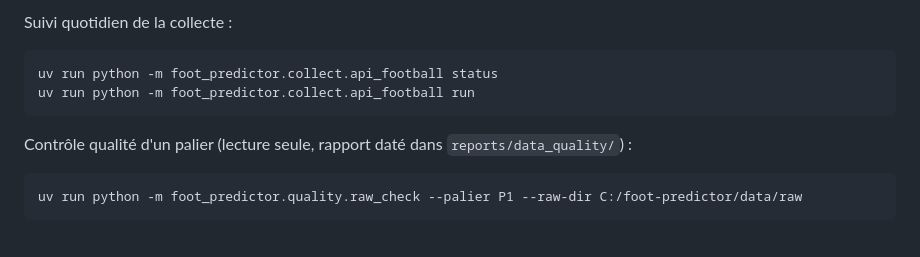
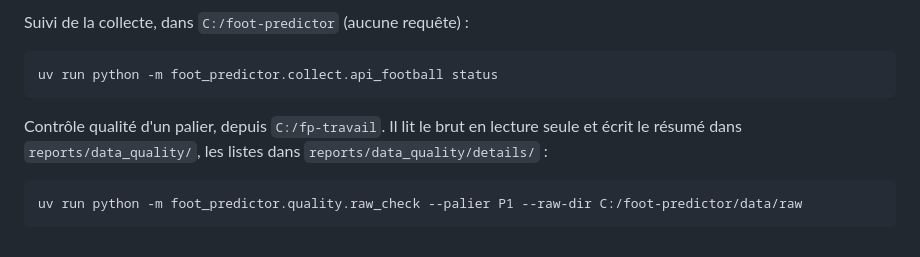
Before and after one commit to leonardgst/foot-predictor, a Markdown page: docs/ETAT_PROJET.md, the part around one of its changes. Drawn GitHub-style.

````diff
--- a/docs/ETAT_PROJET.md
+++ b/docs/ETAT_PROJET.md
@@ -61,12 +65,11 @@ Puis reprendre la première case non cochée ci-dessus. Après la fusion de la P
 
-Suivi quotidien de la collecte :
+Suivi de la collecte, dans `C:/foot-predictor` (aucune requête) :
 
 ```bash
 uv run python -m foot_predictor.collect.api_football status
-uv run python -m foot_predictor.collect.api_football run
 ```
 
-Contrôle qualité d'un palier (lecture seule, rapport daté dans `reports/data_quality/`) :
+Contrôle qualité d'un palier, depuis `C:/fp-travail`. Il lit le brut en lecture seule et écrit le résumé dans `reports/data_quality/`, les listes dans `reports/data_quality/details/` :
 
 ```bash
 uv run python -m foot_predictor.quality.raw_check --palier P1 --raw-dir C:/foot-predictor/data/raw
````
Also changed, not shown: other parts of docs/ETAT_PROJET.md (+22 -18 lines).
